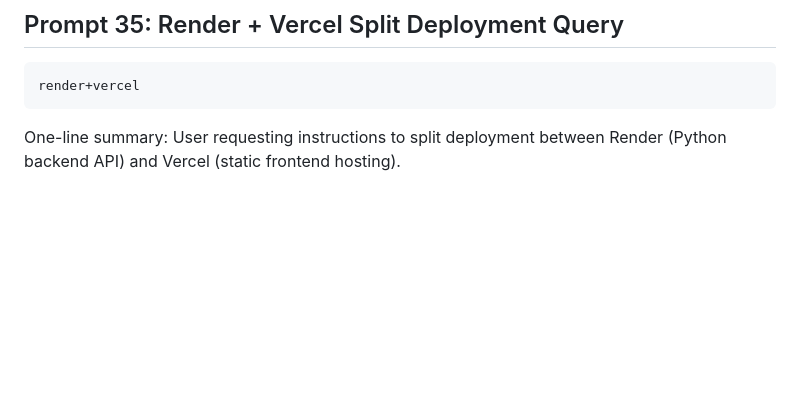
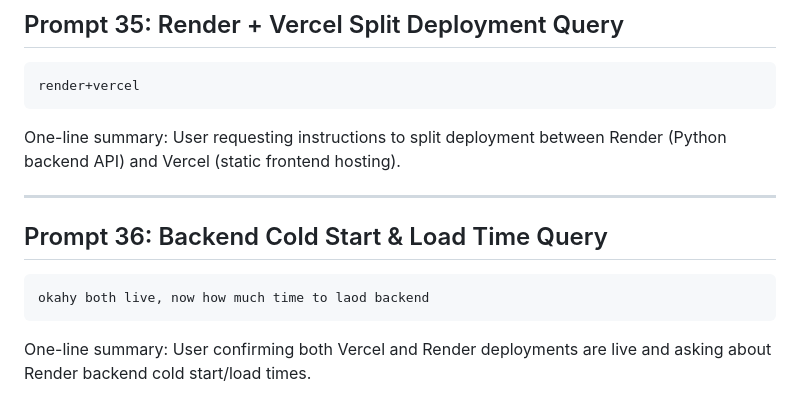
Before and after one commit to geekyfromgreek/Interview-Agent-VicoDathon, a Markdown page: prompts.md, the part around the change. Rendered like a GitHub page; blank space fills up the shorter version.

Commit message:
update prompts.md with Prompt 36

````diff
--- a/prompts.md
+++ b/prompts.md
@@ -562,3 +562,12 @@ render+vercel
 ```
 
 One-line summary: User requesting instructions to split deployment between Render (Python backend API) and Vercel (static frontend hosting).
+
+---
+
+## Prompt 36: Backend Cold Start & Load Time Query
+```
+okahy both live, now how much time to laod backend
+```
+
+One-line summary: User confirming both Vercel and Render deployments are live and asking about Render backend cold start/load times.
````
